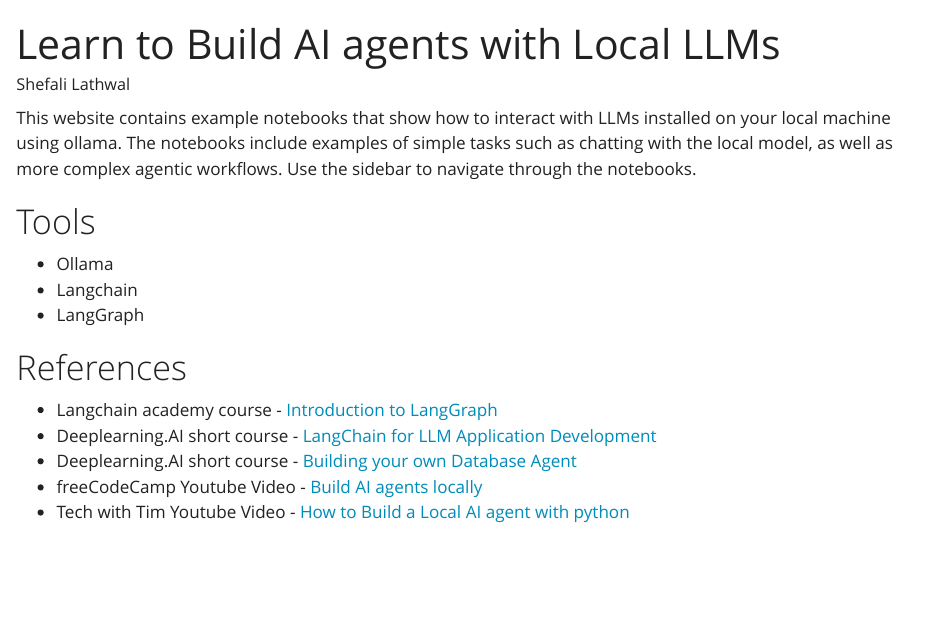
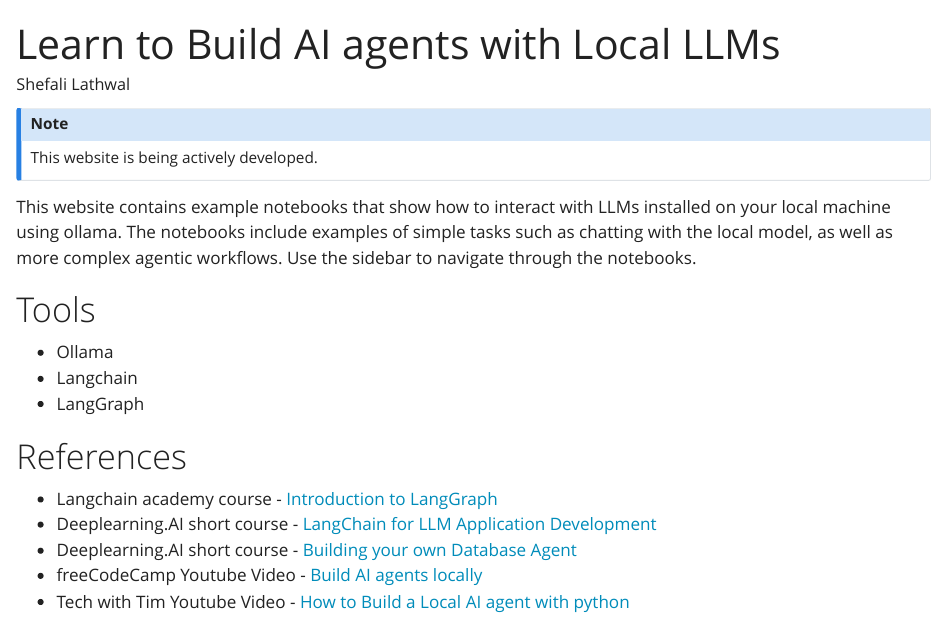
Before and after one commit to slathwal/local_llms_and_agents, a Quarto document (index.qmd): the page in a window 1100 px wide, from its top. Rendered offline with R 4.5, knitr and Pandoc in place of Quarto, with nearby package versions.

Commit message:
Add a note to the website stating that it is being developed

```diff
--- a/index.qmd
+++ b/index.qmd
@@ -4,6 +4,10 @@
 toc: false
 jupyter: python_langchain
 ---
+
+::: {.callout-note}
+This website is being actively developed.
+:::
 
 This website contains example notebooks that show how to interact with LLMs installed on your local machine using ollama. The notebooks include examples of simple tasks such as chatting with the local model, as well as more complex agentic workflows. Use the sidebar to navigate through the notebooks.
 
```
Also changed, not shown: docs/search.json, 1 other file.
